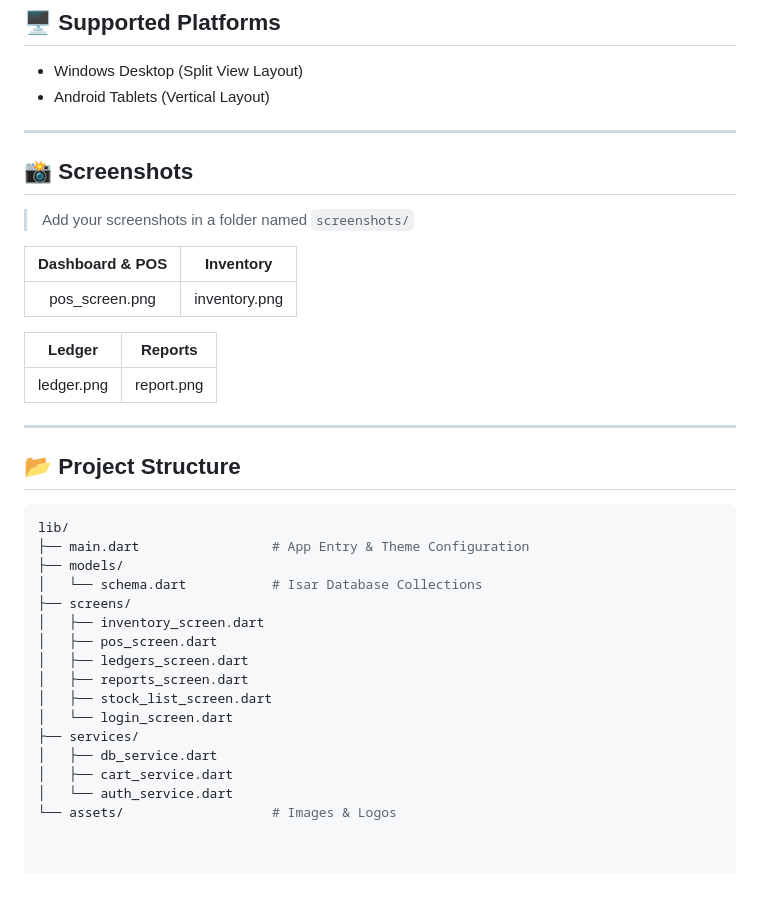
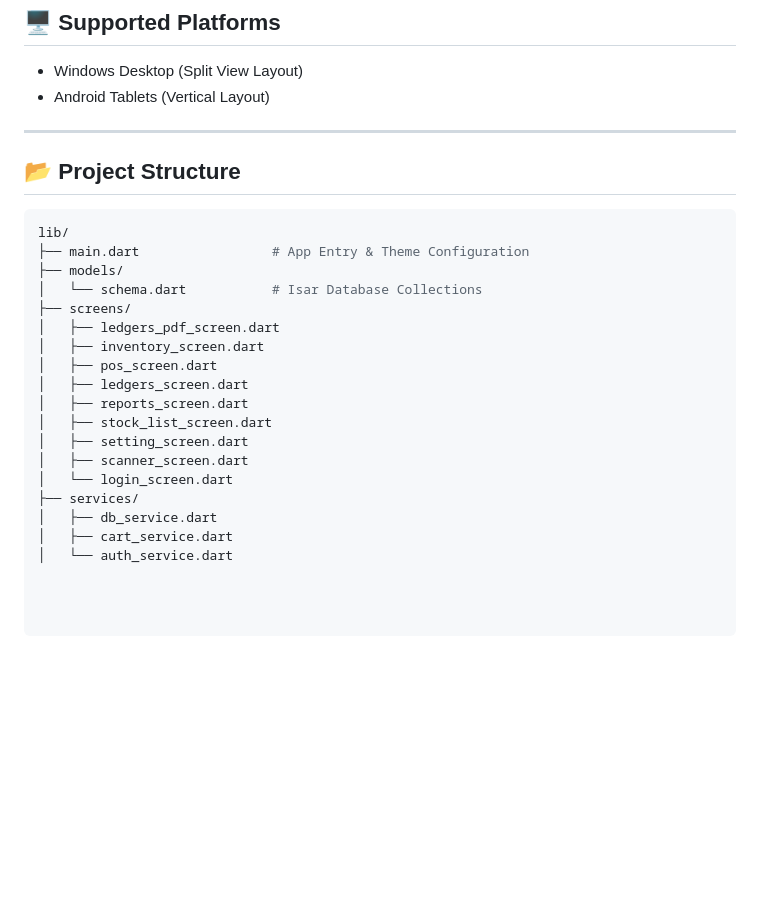
Before and after one commit to zainrajput765/inventary_store, a Markdown page: README.md, the part around the change. Drawn GitHub-style; blank space fills up the shorter version.

```diff
--- a/README.md
+++ b/README.md
@@ -65,19 +65,7 @@ The application supports **offline operation**, making it ideal for shops with u
 
 ---
 
-## 📸 Screenshots
 
-> Add your screenshots in a folder named `screenshots/`
-
-| Dashboard & POS | Inventory |
-|:--:|:--:|
-| pos_screen.png | inventory.png |
-
-| Ledger | Reports |
-|:--:|:--:|
-| ledger.png | report.png |
-
----
 
 ## 📂 Project Structure
 
@@ -87,14 +75,16 @@ lib/
 ├── models/
 │   └── schema.dart           # Isar Database Collections
 ├── screens/
+│   ├── ledgers_pdf_screen.dart
 │   ├── inventory_screen.dart
 │   ├── pos_screen.dart
 │   ├── ledgers_screen.dart
 │   ├── reports_screen.dart
 │   ├── stock_list_screen.dart
+│   ├── setting_screen.dart
+│   ├── scanner_screen.dart
 │   └── login_screen.dart
 ├── services/
 │   ├── db_service.dart
 │   ├── cart_service.dart
 │   └── auth_service.dart
-└── assets/                   # Images & Logos
```
